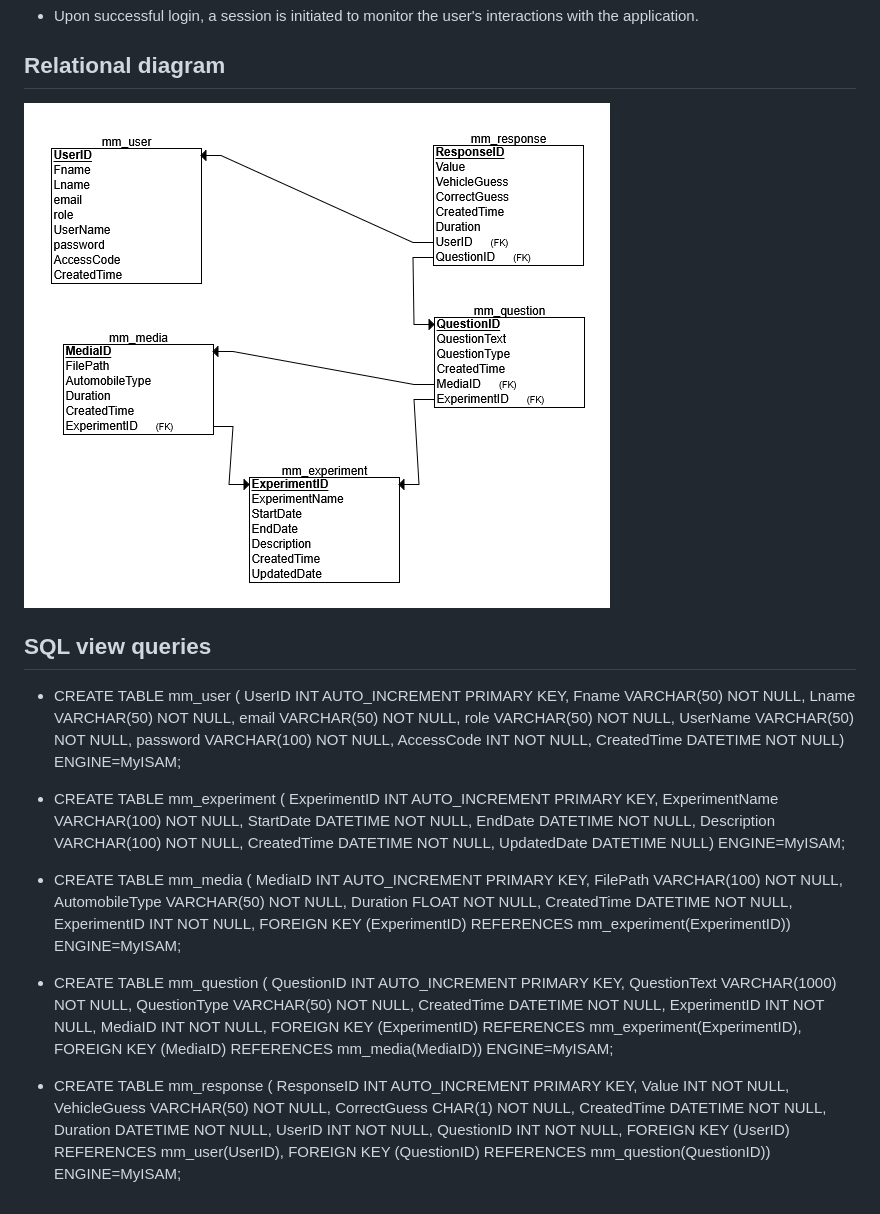
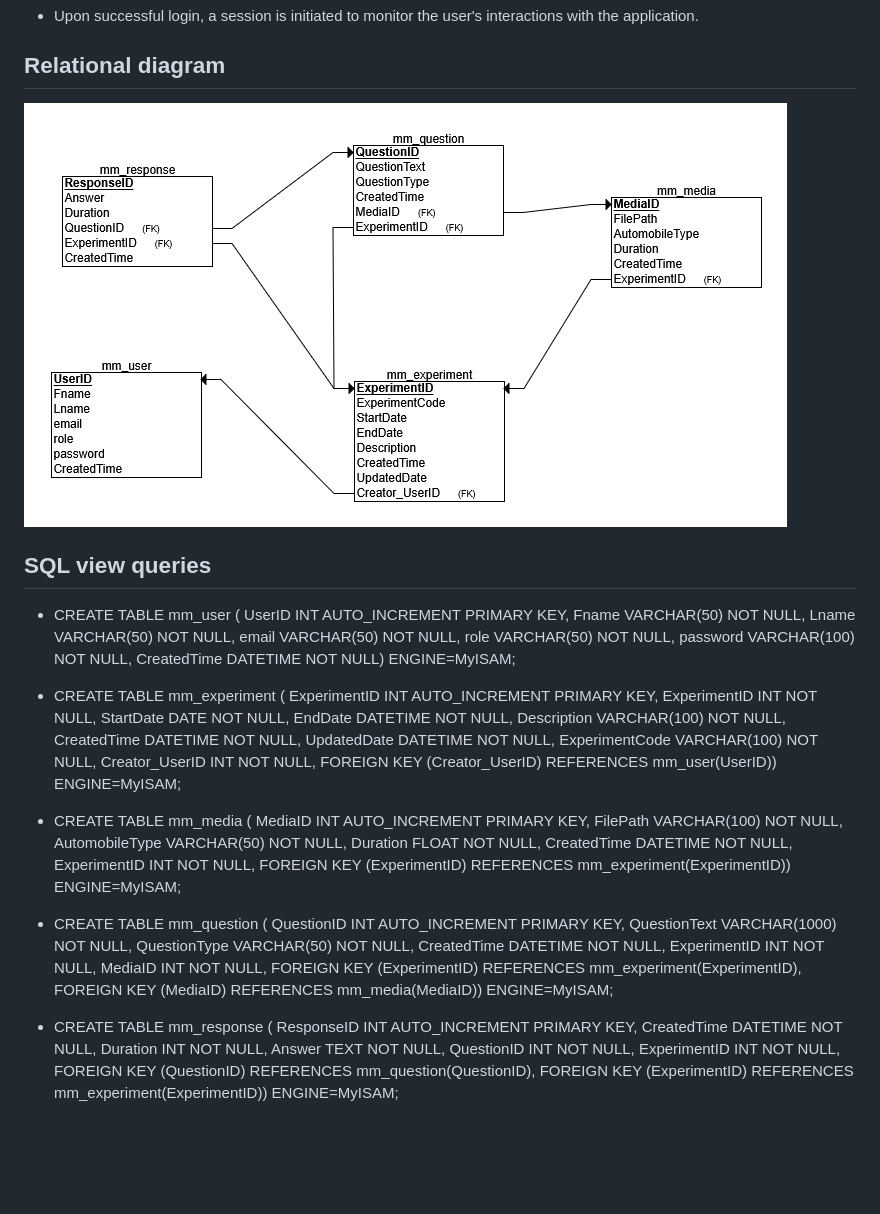
Before and after one commit to Clarkson-Applied-Data-Science/2025_IA637_Matewos_Margaret, a Markdown page: README.md, the part around the change. Drawn GitHub-style; pictures changed too: images/relational_schema.png; blank space fills up the shorter version.

Commit message:
Readme, user updates
Readme, user class and templates comit

```diff
--- a/README.md
+++ b/README.md
@@ -43,14 +43,14 @@ This app allows users to listen to vehicle sounds (car, motorcycle, truck or oth
 
 ## SQL view queries
 - CREATE TABLE mm_user (
-    UserID INT AUTO_INCREMENT PRIMARY KEY, Fname VARCHAR(50) NOT NULL, Lname VARCHAR(50) NOT NULL, email VARCHAR(50) NOT NULL, role VARCHAR(50) NOT NULL, UserName VARCHAR(50) NOT NULL, password VARCHAR(100) NOT NULL, AccessCode INT NOT NULL, CreatedTime DATETIME NOT NULL) ENGINE=MyISAM;
+    UserID INT AUTO_INCREMENT PRIMARY KEY, Fname VARCHAR(50) NOT NULL, Lname VARCHAR(50) NOT NULL, email VARCHAR(50) NOT NULL, role VARCHAR(50) NOT NULL, password VARCHAR(100) NOT NULL, CreatedTime DATETIME NOT NULL) ENGINE=MyISAM;
 
-- CREATE TABLE mm_experiment ( ExperimentID INT AUTO_INCREMENT PRIMARY KEY, ExperimentName VARCHAR(100) NOT NULL,
-    StartDate DATETIME NOT NULL, EndDate DATETIME NOT NULL, Description VARCHAR(100) NOT NULL,
-    CreatedTime DATETIME NOT NULL, UpdatedDate DATETIME NULL) ENGINE=MyISAM;
+- CREATE TABLE mm_experiment ( ExperimentID INT AUTO_INCREMENT PRIMARY KEY, ExperimentID INT NOT NULL, StartDate DATE NOT NULL,
+	EndDate DATETIME NOT NULL, Description VARCHAR(100) NOT NULL,  CreatedTime DATETIME NOT NULL, UpdatedDate DATETIME NOT NULL,
+	ExperimentCode VARCHAR(100) NOT NULL, Creator_UserID INT NOT NULL, FOREIGN KEY (Creator_UserID) REFERENCES mm_user(UserID)) ENGINE=MyISAM;
 
-- CREATE TABLE mm_media ( MediaID INT AUTO_INCREMENT PRIMARY KEY, FilePath VARCHAR(100) NOT NULL, AutomobileType VARCHAR(50) NOT NULL,
-    Duration FLOAT NOT NULL, CreatedTime DATETIME NOT NULL, ExperimentID INT NOT NULL,
+- CREATE TABLE mm_media ( MediaID INT AUTO_INCREMENT PRIMARY KEY, FilePath VARCHAR(100) NOT NULL,
+    AutomobileType VARCHAR(50) NOT NULL, Duration FLOAT NOT NULL, CreatedTime DATETIME NOT NULL, ExperimentID INT NOT NULL,
     FOREIGN KEY (ExperimentID) REFERENCES mm_experiment(ExperimentID)) ENGINE=MyISAM;
 
 - CREATE TABLE mm_question ( QuestionID INT AUTO_INCREMENT PRIMARY KEY, QuestionText VARCHAR(1000) NOT NULL,
@@ -58,7 +58,5 @@ This app allows users to listen to vehicle sounds (car, motorcycle, truck or oth
     MediaID INT NOT NULL, FOREIGN KEY (ExperimentID) REFERENCES mm_experiment(ExperimentID),
     FOREIGN KEY (MediaID) REFERENCES mm_media(MediaID)) ENGINE=MyISAM;
 
-- CREATE TABLE mm_response ( ResponseID INT AUTO_INCREMENT PRIMARY KEY, Value INT NOT NULL, VehicleGuess VARCHAR(50) NOT NULL,
-    CorrectGuess CHAR(1) NOT NULL, CreatedTime DATETIME NOT NULL, Duration DATETIME NOT NULL,
-    UserID INT NOT NULL,  QuestionID INT NOT NULL, FOREIGN KEY (UserID) REFERENCES mm_user(UserID),
-    FOREIGN KEY (QuestionID) REFERENCES mm_question(QuestionID)) ENGINE=MyISAM;
+- CREATE TABLE mm_response ( ResponseID INT AUTO_INCREMENT PRIMARY KEY, CreatedTime DATETIME NOT NULL, Duration INT NOT NULL,
+    Answer TEXT NOT NULL, QuestionID INT NOT NULL, ExperimentID INT NOT NULL, FOREIGN KEY (QuestionID) REFERENCES mm_question(QuestionID),  FOREIGN KEY (ExperimentID) REFERENCES mm_experiment(ExperimentID)) ENGINE=MyISAM;
```
Also changed, not shown: 6 other files.
